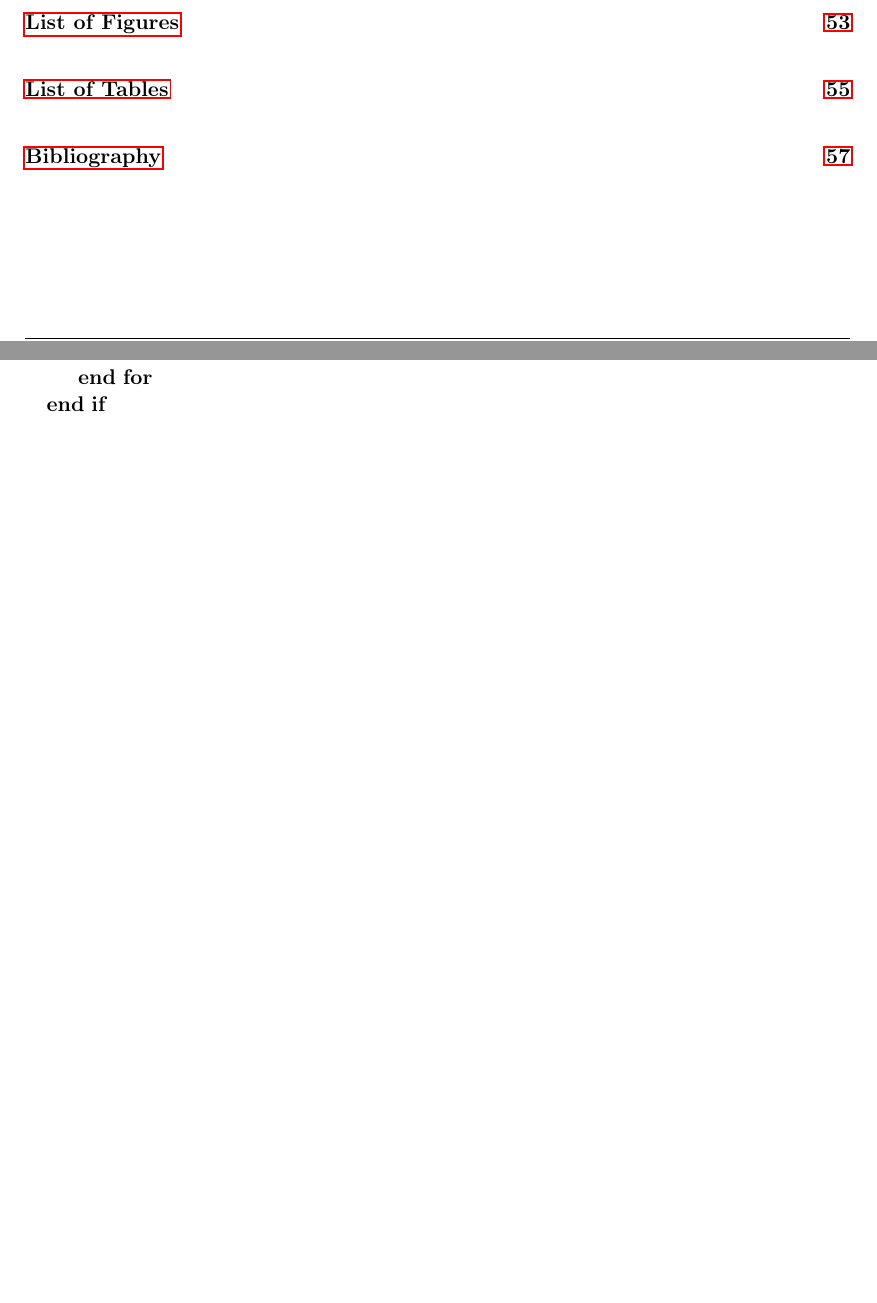
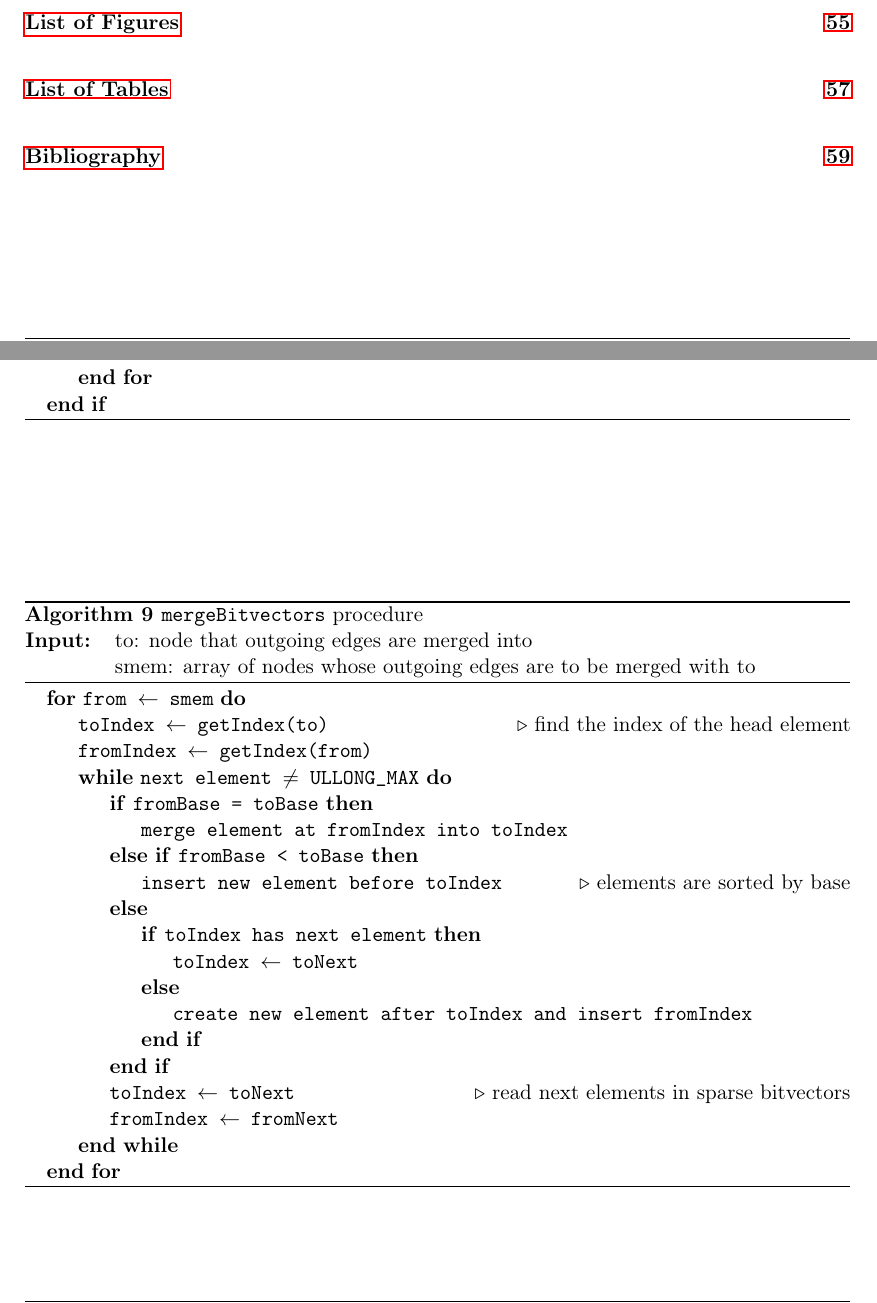
Before and after one commit to lukasboettcher/msc-paper, a LaTeX thesis (main.tex, which reads include/chap2_main.tex): two parts of pages 8 and 58 of 68 before the commit and two parts of pages 8 and 58 of 70 after it, joined at a grey line, cut so that both start at the same text, the shorter picture padded with empty space. Compiled offline with pdfLaTeX.

Commit message:
added pseudocode for merge bitvectors

```diff
--- a/include/chap2_main.tex
+++ b/include/chap2_main.tex
@@ -496,6 +496,41 @@ With this two step procedure in place, we can preserve the property that each Wa
     \end{algorithmic}
 \end{algorithm}
 
+\begin{algorithm}
+    \caption{\texttt{mergeBitvectors} procedure\\
+        \begin{minipage}[t]{0.1\textwidth}
+            \textbf{Input:}
+        \end{minipage}
+        \begin{minipage}[t]{0.8\textwidth}
+            to: node that outgoing edges are merged into\\
+            smem: array of nodes whose outgoing edges are to be merged with to
+        \end{minipage}
+    }\label{alg:ptagpu-mergebv}
+    \begin{algorithmic}
+        \For{\texttt{from $\leftarrow$ smem}}
+        \State \texttt{toIndex $\leftarrow$ getIndex(to)} \algorithmiccomment{find the index of the head element}
+        \State \texttt{fromIndex $\leftarrow$ getIndex(from)}
+        \While{\texttt{next element $\neq$ ULLONG\_MAX}}
+
+        \If{\texttt{fromBase = toBase}}
+        \State \texttt{merge element at fromIndex into toIndex}
+        \ElsIf{\texttt{fromBase < toBase}}
+        \State \texttt{insert new element before toIndex} \algorithmiccomment{elements are sorted by base}
+        \Else
+        \If{\texttt{toIndex has next element}}
+        \State \texttt{toIndex $\leftarrow$ toNext}
+        \Else
+        \State \texttt{create new element after toIndex and insert fromIndex}
+        \EndIf
+        \EndIf
+
+        \State \texttt{toIndex $\leftarrow$ toNext} \algorithmiccomment{read next elements in sparse bitvectors}
+        \State \texttt{fromIndex $\leftarrow$ fromNext}
+        \EndWhile
+        \EndFor
+    \end{algorithmic}
+\end{algorithm}
+
 \subsubsection{Diffpoints Updates}\label{sec:memory}
 delta updates
 \subsection{Combining CPU and GPU}\label{sec:cpugpu}
```
